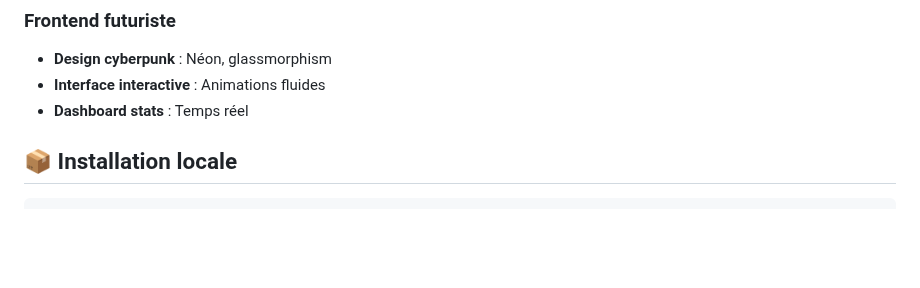
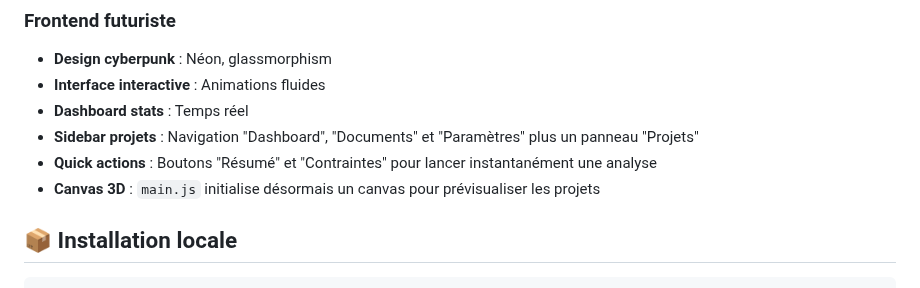
Before and after one commit to Volgine/LocalPCTest-BOT-ARCHI-URBA, a Markdown page: readme.md, the part around the change. Rendered like a GitHub page; blank space fills up the shorter version.

Commit message:
docs: update UI features

```diff
--- a/readme.md
+++ b/readme.md
@@ -12,6 +12,9 @@
 - **Design cyberpunk** : Néon, glassmorphism
 - **Interface interactive** : Animations fluides
 - **Dashboard stats** : Temps réel
+- **Sidebar projets** : Navigation "Dashboard", "Documents" et "Paramètres" plus un panneau "Projets"
+- **Quick actions** : Boutons "Résumé" et "Contraintes" pour lancer instantanément une analyse
+- **Canvas 3D** : `main.js` initialise désormais un canvas pour prévisualiser les projets
 
 ## 📦 Installation locale
 
```
